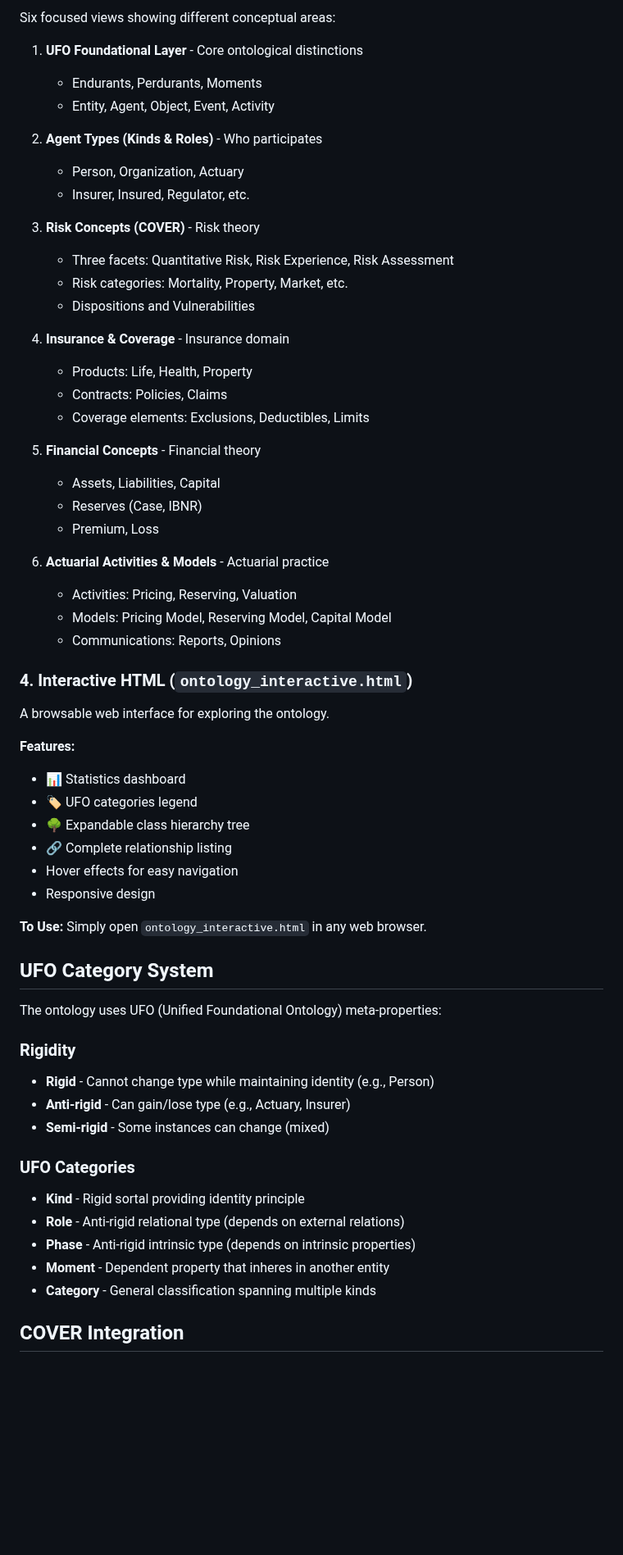
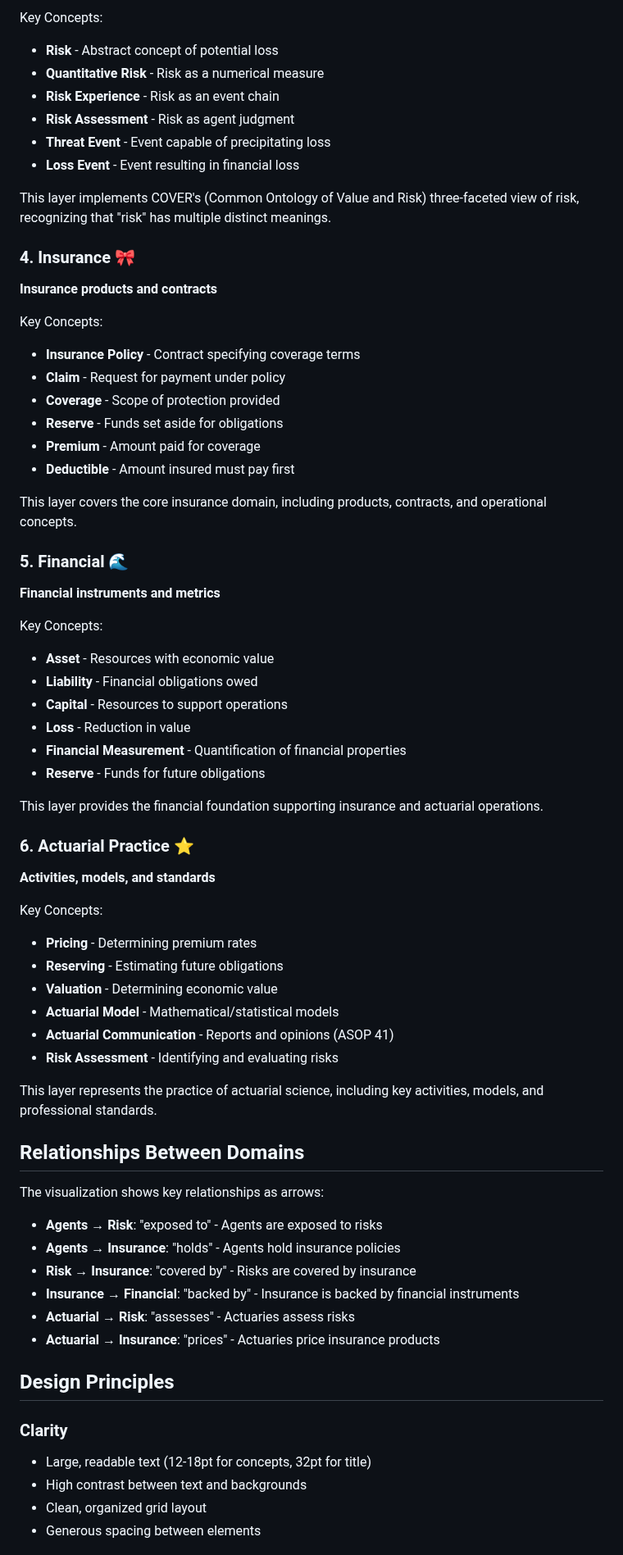
Before and after one commit to Actuarial-Notes/Actuarial-Ontology, a Markdown page: VISUALIZATION-GUIDE.md, the part around one of its changes. Shown at 82% size. Drawn GitHub-style; blank space fills up the shorter version.

```diff
--- a/VISUALIZATION-GUIDE.md
+++ b/VISUALIZATION-GUIDE.md
@@ -52,64 +45,69 @@ Shows the most important object properties connecting classes.
 
-Six focused views showing different conceptual areas:
+Key Concepts:
+- **Risk** - Abstract concept of potential loss
+- **Quantitative Risk** - Risk as a numerical measure
+- **Risk Experience** - Risk as an event chain
+- **Risk Assessment** - Risk as agent judgment
+- **Threat Event** - Event capable of precipitating loss
+- **Loss Event** - Event resulting in financial loss
 
-1. **UFO Foundational Layer** - Core ontological distinctions
-   - Endurants, Perdurants, Moments
-   - Entity, Agent, Object, Event, Activity
+This layer implements COVER's (Common Ontology of Value and Risk) three-faceted view of risk, recognizing that "risk" has multiple distinct meanings.
 
-2. **Agent Types (Kinds & Roles)** - Who participates
-   - Person, Organization, Actuary
-   - Insurer, Insured, Regulator, etc.
+### 4. Insurance 🎀
+**Insurance products and contracts**
 
-3. **Risk Concepts (COVER)** - Risk theory
-   - Three facets: Quantitative Risk, Risk Experience, Risk Assessment
-   - Risk categories: Mortality, Property, Market, etc.
-   - Dispositions and Vulnerabilities
+Key Concepts:
+- **Insurance Policy** - Contract specifying coverage terms
+- **Claim** - Request for payment under policy
+- **Coverage** - Scope of protection provided
+- **Reserve** - Funds set aside for obligations
+- **Premium** - Amount paid for coverage
+- **Deductible** - Amount insured must pay first
 
-4. **Insurance & Coverage** - Insurance domain
-   - Products: Life, Health, Property
-   - Contracts: Policies, Claims
-   - Coverage elements: Exclusions, Deductibles, Limits
+This layer covers the core insurance domain, including products, contracts, and operational concepts.
 
-5. **Financial Concepts** - Financial theory
-   - Assets, Liabilities, Capital
-   - Reserves (Case, IBNR)
-   - Premium, Loss
+### 5. Financial 🌊
+**Financial instruments and metrics**
 
-6. **Actuarial Activities & Models** - Actuarial practice
-   - Activities: Pricing, Reserving, Valuation
-   - Models: Pricing Model, Reserving Model, Capital Model
-   - Communications: Reports, Opinions
+Key Concepts:
+- **Asset** - Resources with economic value
+- **Liability** - Financial obligations owed
+- **Capital** - Resources to support operations
+- **Loss** - Reduction in value
+- **Financial Measurement** - Quantification of financial properties
+- **Reserve** - Funds for future obligations
 
-### 4. Interactive HTML (`ontology_interactive.html`)
+This layer provides the financial foundation supporting insurance and actuarial operations.
 
-A browsable web interface for exploring the ontology.
+### 6. Actuarial Practice ⭐
+**Activities, models, and standards**
 
-**Features:**
-- 📊 Statistics dashboard
-- 🏷️ UFO categories legend
-- 🌳 Expandable class hierarchy tree
-- 🔗 Complete relationship listing
-- Hover effects for easy navigation
-- Responsive design
+Key Concepts:
+- **Pricing** - Determining premium rates
+- **Reserving** - Estimating future obligations
+- **Valuation** - Determining economic value
+- **Actuarial Model** - Mathematical/statistical models
+- **Actuarial Communication** - Reports and opinions (ASOP 41)
+- **Risk Assessment** - Identifying and evaluating risks
 
-**To Use:**
-Simply open `ontology_interactive.html` in any web browser.
+This layer represents the practice of actuarial science, including key activities, models, and professional standards.
 
-## UFO Category System
+## Relationships Between Domains
 
-The ontology uses UFO (Unified Foundational Ontology) meta-properties:
+The visualization shows key relationships as arrows:
 
-### Rigidity
-- **Rigid** - Cannot change type while maintaining identity (e.g., Person)
-- **Anti-rigid** - Can gain/lose type (e.g., Actuary, Insurer)
-- **Semi-rigid** - Some instances can change (mixed)
+- **Agents → Risk**: "exposed to" - Agents are exposed to risks
+- **Agents → Insurance**: "holds" - Agents hold insurance policies
+- **Risk → Insurance**: "covered by" - Risks are covered by insurance
+- **Insurance → Financial**: "backed by" - Insurance is backed by financial instruments
+- **Actuarial → Risk**: "assesses" - Actuaries assess risks
+- **Actuarial → Insurance**: "prices" - Actuaries price insurance products
 
-### UFO Categories
-- **Kind** - Rigid sortal providing identity principle
-- **Role** - Anti-rigid relational type (depends on external relations)
-- **Phase** - Anti-rigid intrinsic type (depends on intrinsic properties)
-- **Moment** - Dependent property that inheres in another entity
-- **Category** - General classification spanning multiple kinds
+## Design Principles
 
-## COVER Integration
+### Clarity
+- Large, readable text (12-18pt for concepts, 32pt for title)
+- High contrast between text and backgrounds
+- Clean, organized grid layout
+- Generous spacing between elements
 
```
Also changed, not shown: other parts of VISUALIZATION-GUIDE.md (+148 -120 lines), README.md (+24 -21 lines), ontology_visualization.png (added), 4 other files.
